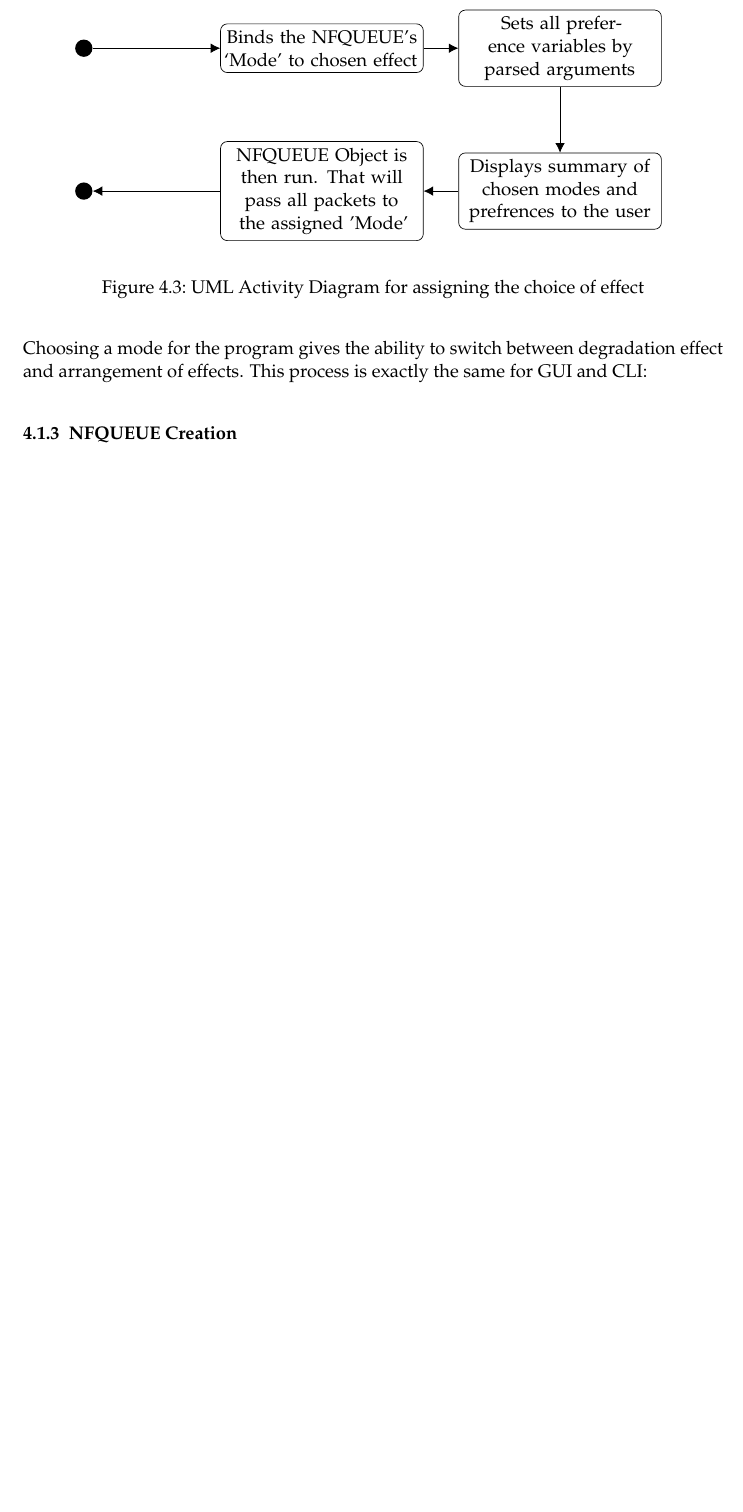
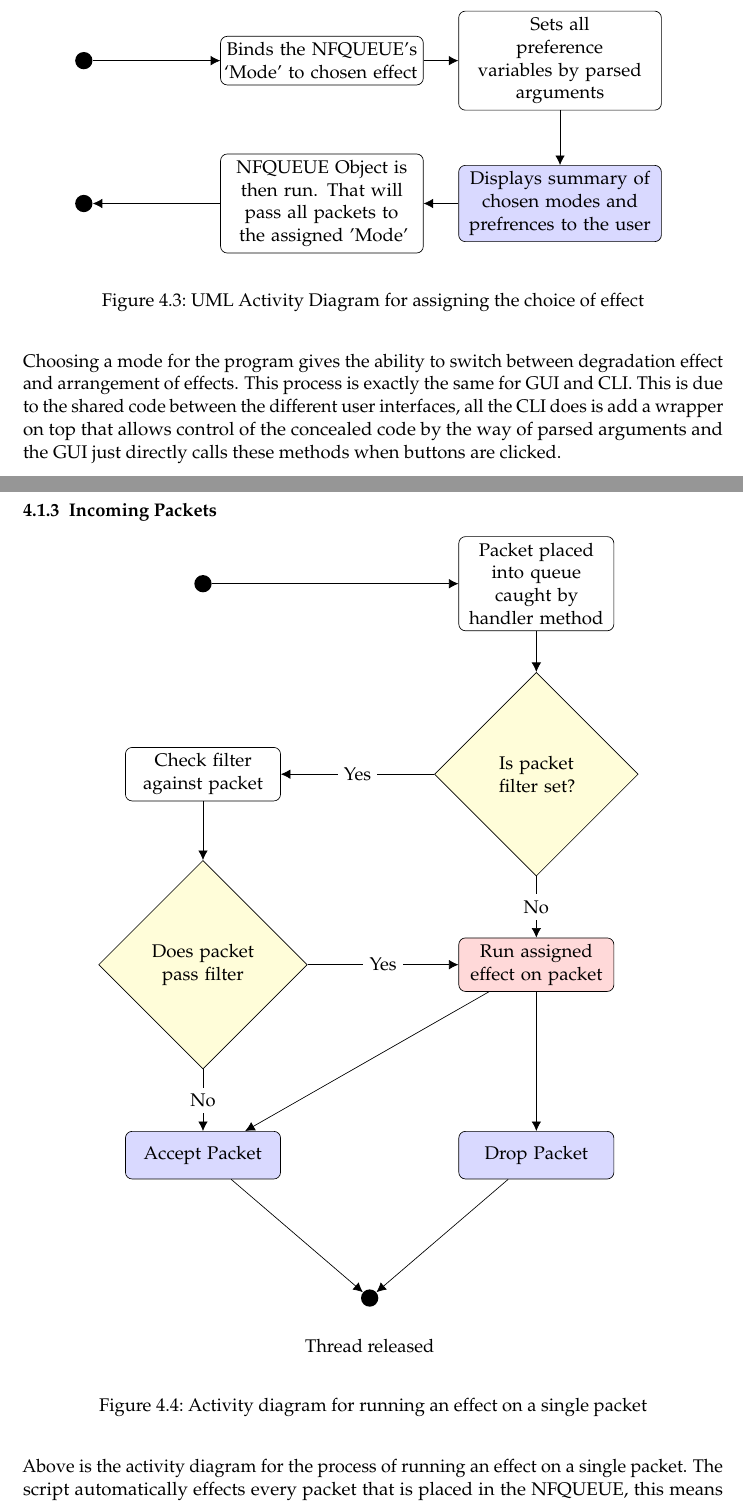
Before and after one commit to bx-r0/BSc_Dissertation, a LaTeX thesis (final_report.tex, which reads chapters/technical_development.tex, diagrams/UML/incommingPacketAD.tex): part of page 24 of 40 before the commit and two parts of pages 24 and 25 of 43 after it, the two joined at a grey line, cut so that both start at the same text, the shorter picture padded with empty space. Compiled offline with pdfLaTeX.

Commit message:
Changes; - Added functionality to format code in a fancy way - Added more UML Activity diagrams

```diff
--- a/chapters/technical_development.tex
+++ b/chapters/technical_development.tex
@@ -33,7 +43,5 @@ Parameter handling is only required on the CLI due to the unrestricted input of
 
-The parameter handling as stated previously is only required if the command line is used, this adds a little overhead in processing when using the command line but it is an unavoidable process. The error section when the 		`Usage' is printed will stop the entire program from continuing and will print a structured help message with the required format. For most errors human readable output will be produces the aid in the debugging of the entered command.
-
-\subsection{Effect Choice}
+\subsection{Effect Choice \& NQUEUE Creation}
 
 \begin{center}
 	\input{diagrams/UML/effectChoiceAD}
@@ -43,16 +51,17 @@ The parameter handling as stated previously is only required if the command line
 \end{center}
 
 
-Choosing a mode for the program gives the ability to switch between degradation effect and arrangement of effects. This process is exactly the same for GUI and CLI:
+Choosing a mode for the program gives the ability to switch between degradation effect and arrangement of effects. This process is exactly the same for GUI and CLI. This is due to the shared code between the different user interfaces, all the CLI does is add a wrapper on top that allows control of the concealed code by the way of parsed arguments and the GUI just directly calls these methods when buttons are clicked.
 
+\subsection{Incoming Packets}
+\begin{center}
+	\input{diagrams/UML/incommingPacketAD}
+	\begin{figure}[h]
+		\caption{Activity diagram for running an effect on a single packet}
+	\end{figure}
+\end{center}
 
-
-
-%TODO - Explain Activity Diagram
-
-\subsection{NFQUEUE Creation}
-%TODO
-
+Above is the activity diagram for the process of running an effect on a single packet. The script automatically effects every packet that is placed in the NFQUEUE, this means protocol support does not need to be managed and no code manipulating or monitoring sockets is required.
 
 % Section Description:
 %
--- /dev/null
+++ b/diagrams/UML/incommingPacketAD.tex
@@ -0,0 +1,58 @@
+\newcommand{\widthIncomming}{3cm}
+
+\newcommand{\noLink}{node[fill=white]{No}}
+\newcommand{\yesLink}{node[fill=white]{Yes}}
+
+\tikzset{%
+	>={Latex[width=2mm,length=2mm]},
+	% Specifications for style of nodes:
+            base/.style = {draw=black,
+                           minimum width=\widthIncomming,
+                           text width=\widthIncomming,
+                           minimum height=1cm,
+                           text centered},
+            decision/.style = {base, diamond, fill=yellow!15},
+            normal/.style = {base, rectangle, rounded corners}}
+
+\begin{tikzpicture}
+
+	\node (start) [shape=circle, fill=black]{};
+
+	\node (handler) [normal, right of=start, xshift=\widthIncomming * 2]
+	{Packet placed into queue caught by handler method};
+
+	\node (filterSet) [below of=handler, yshift=-\widthIncomming, decision] {Is packet filter set?};
+	\node (targetCheck) [left of=filterSet, xshift=-\widthIncomming * 2, normal]{Check filter against packet};
+	\node (passFilter) [below of=targetCheck, yshift=-\widthIncomming, decision]{Does packet pass filter};
+
+	\node (runEffect) [below of=filterSet, yshift=-\widthIncomming, normal, fill=red!15]
+	{Run assigned \\ effect on packet};
+
+	\node (Accept) 	[fill=blue!15, below of=passFilter, normal, yshift=-\widthIncomming]{Accept Packet};
+	\node (Drop)	[fill=blue!15, below of=runEffect, normal, yshift=-\widthIncomming]{Drop Packet};
+
+	%Find the middle between the two nodes
+ 	\coordinate (CENTER) at ($(Accept)!0.5!(Drop)$);
+	\node (end)	[below of=CENTER, shape=circle, fill=black, yshift=-2cm]{};
+
+	\node (endLabel) [below of=end]{Thread released};
+
+	% Connections
+	\draw[->] (start)--(handler);
+	\draw[->] (handler)--(filterSet);
+
+	\draw[->] (filterSet)--node[fill=white]{Yes}(targetCheck);
+	\draw[->] (filterSet)--node[fill=white]{No}(runEffect);
+
+	\draw[->] (targetCheck)--(passFilter);
+
+	\draw[->] (passFilter)--node[fill=white]{Yes}(runEffect);
+	\draw[->] (passFilter)--node[fill=white]{No}(Accept);
+
+	\draw[->] (runEffect)--(Accept);
+	\draw[->] (runEffect)--(Drop);
+
+	\draw[->] (Drop)--(end);
+	\draw[->] (Accept)--(end);
+s
+\end{tikzpicture}
--- a/final_report.tex
+++ b/final_report.tex
@@ -17,7 +17,10 @@
 \usepackage{parskip}
 \usepackage{tikz-uml}
 \usepackage{tikz}
+\usepackage{tcolorbox}
 \usepackage{longtable}
+\tcbuselibrary{listings,skins}
+\usetikzlibrary{calc}
 
 \usetikzlibrary{arrows.meta}
 \usetikzlibrary{chains}
```
Also changed, not shown: diagrams/UML/effectChoiceAD.tex (+11 -4 lines), diagrams/system_design.tex (+1 -0 lines), chapters/technical_development.tex (27 more changed lines), final_report.tex (43 more changed lines).
